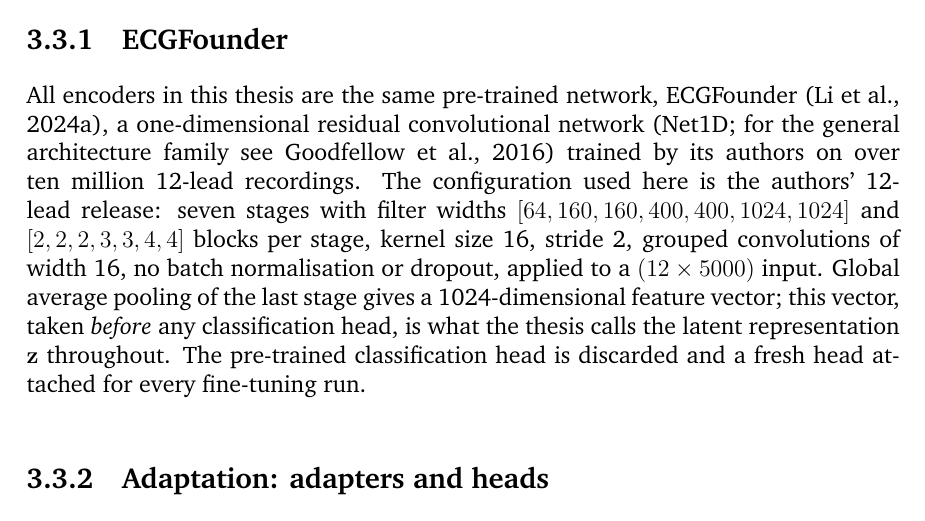
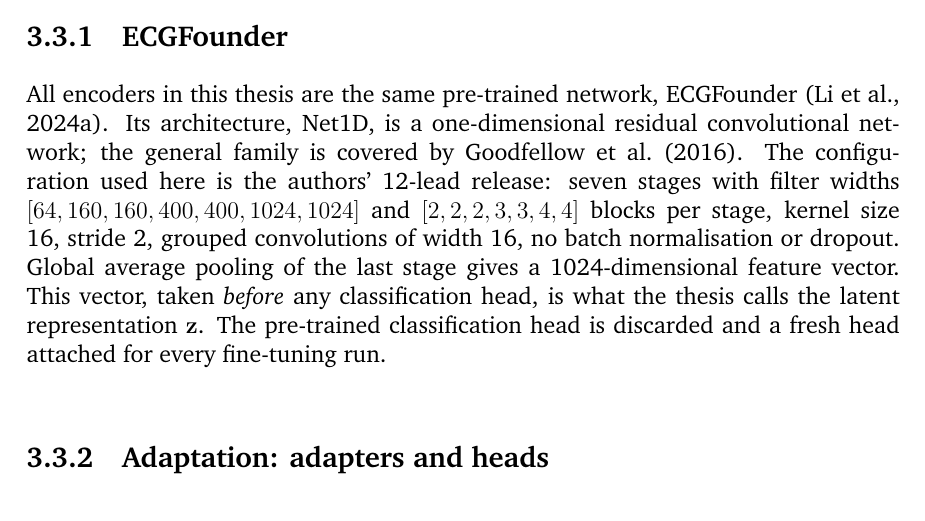
Before and after one commit to shenzi418/Interpreting-Latent-Space-in-Healthcare-Foundational-Models-Using-Digital-Twins, a LaTeX thesis (thesis_writeup/main.tex, which reads thesis_writeup/chapters/03_contribution.tex): part of page 20 of 65, cut so that both start at the same text. Compiled offline with pdfLaTeX; a missing bibliography style is replaced by a similar one.

Commit message:
thesis_writeup polish: sec3.3.1 (owner-approved) — split opener, Goodfellow scope kept, sec2.4/sec3.2.2 repeats dropped

```diff
--- a/thesis_writeup/chapters/03_contribution.tex
+++ b/thesis_writeup/chapters/03_contribution.tex
@@ -140,7 +140,7 @@
 % v0 DRAFT 18 Aug — for review. Setup numbers trace to dossier A §2 (A§2.x) → net1d.py / finetune_model.py / scripts/finetune_multilabel.py / outputs/<run>/{args,metrics}.json.
 
 \subsection{ECGFounder}
-All encoders in this thesis are the same pre-trained network, \ecgfounder~\citep{li2024ecgfounder}, a one-dimensional residual convolutional network (Net1D; for the general architecture family see \citealp{goodfellow2016deep}) trained by its authors on over ten million 12-lead recordings. The configuration used here is the authors' 12-lead release: seven stages with filter widths $[64,160,160,400,400,1024,1024]$ and $[2,2,2,3,3,4,4]$ blocks per stage, kernel size 16, stride 2, grouped convolutions of width 16, no batch normalisation or dropout, applied to a $(12\times 5000)$ input. Global average pooling of the last stage gives a 1024-dimensional feature vector; this vector, taken \emph{before} any classification head, is what the thesis calls the latent representation $\mathbf{z}$ throughout. The pre-trained classification head is discarded and a fresh head attached for every fine-tuning run. \tracenote{A§2.1; finetune_model.py:23-62; net1d.py:367-420; checkpoint/12_lead_ECGFounder.pth}
+All encoders in this thesis are the same pre-trained network, \ecgfounder~\citep{li2024ecgfounder}. Its architecture, Net1D, is a one-dimensional residual convolutional network; the general family is covered by \citet{goodfellow2016deep}. The configuration used here is the authors' 12-lead release: seven stages with filter widths $[64,160,160,400,400,1024,1024]$ and $[2,2,2,3,3,4,4]$ blocks per stage, kernel size 16, stride 2, grouped convolutions of width 16, no batch normalisation or dropout. Global average pooling of the last stage gives a 1024-dimensional feature vector. This vector, taken \emph{before} any classification head, is what the thesis calls the latent representation $\mathbf{z}$. The pre-trained classification head is discarded and a fresh head attached for every fine-tuning run. \tracenote{A§2.1; finetune_model.py:23-62; net1d.py:367-420; checkpoint/12_lead_ECGFounder.pth}
 
 \subsection{Adaptation: adapters and heads}
 The backbone is frozen in every run. Adaptation happens through two small trainable components. \emph{Residual adapters} (\texttt{ConvAdapter1D}) are inserted at each stage: a $1\times1$ convolution down to $\max(8, C/16)$ channels, ReLU, a $1\times1$ convolution back up, added residually; the up-projection is zero-initialised so each adapter starts as an exact identity. \emph{Heads} are linear layers on the pooled feature (or, in the bottleneck experiments, a two-layer $\mathrm{Linear}(1024,K)\to\mathrm{GELU}\to\mathrm{Linear}(K,3)$ head, in which case the pre-GELU $K$-dimensional projection is the exported latent). In the shared-head runs the trainable parameter count is exactly 312{,}643 (adapters 309{,}568, head 3{,}075). \tracenote{A§2.1; net1d.py:98-115; scripts/finetune_bottleneck.py:77-94; outputs/_log_exp8_medalonly.txt:13} One implementation detail is recorded because it shaped the code: the model builder's ``linear probe with adapters'' path also freezes the head, so every shared-head run instead freezes the whole model, re-enables the adapters, and then re-enables the head explicitly.\footnote{\texttt{finetune\_model.py:52-58}; the workaround is at \texttt{scripts/}\allowbreak\texttt{finetune\_multilabel.py:1364-1375}.} Optimisation is Adam with the head at $10^{-3}$ and the adapters at $10^{-5}$, class-balanced binary cross-entropy (\texttt{pos\_weight} from the post-filter class balance), label smoothing 0.05, gradient clipping at 1.0, weight decay $10^{-5}$, batch size 128, a plateau learning-rate scheduler and early stopping; the checkpoint with the best validation score is kept. \tracenote{A§2.1, A§2.3.1 shared args.json fields}
```
